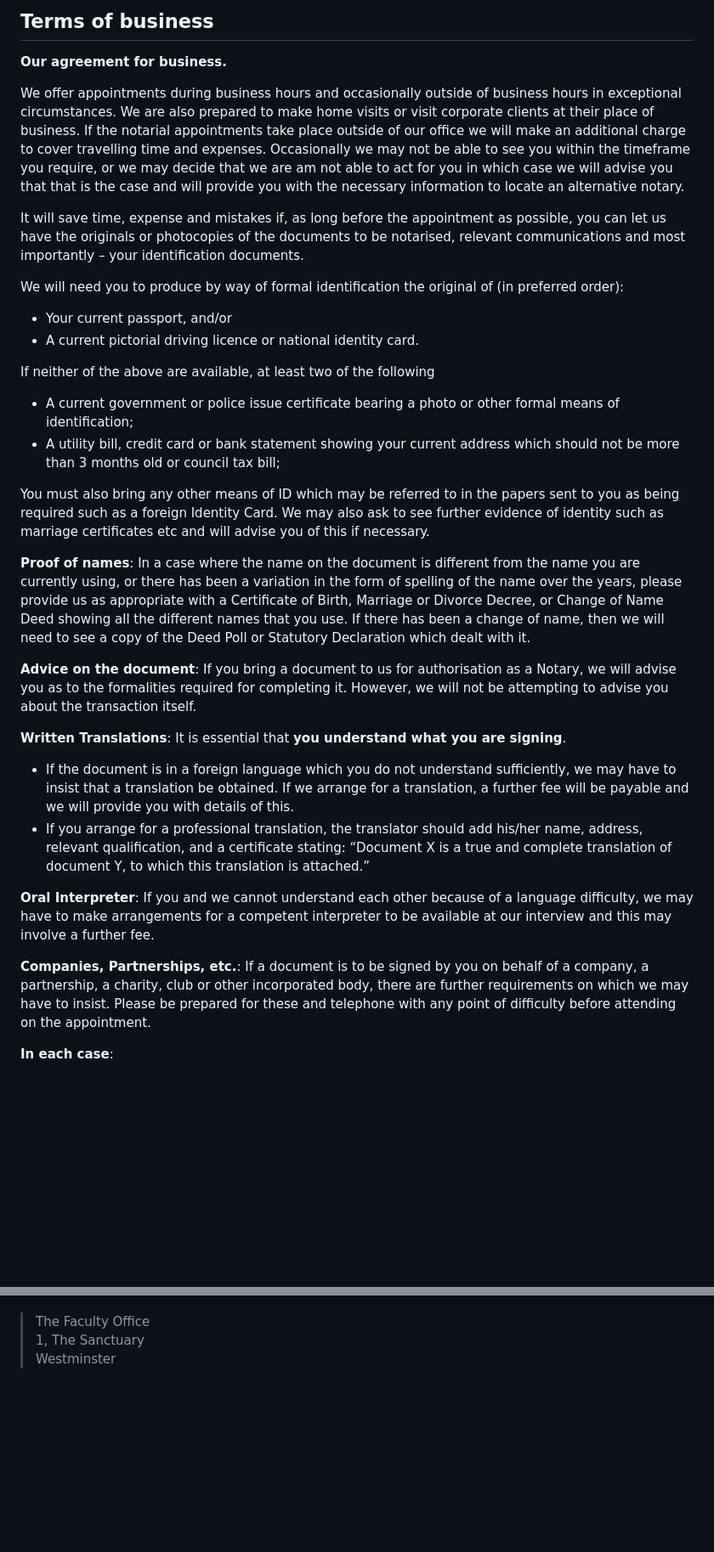
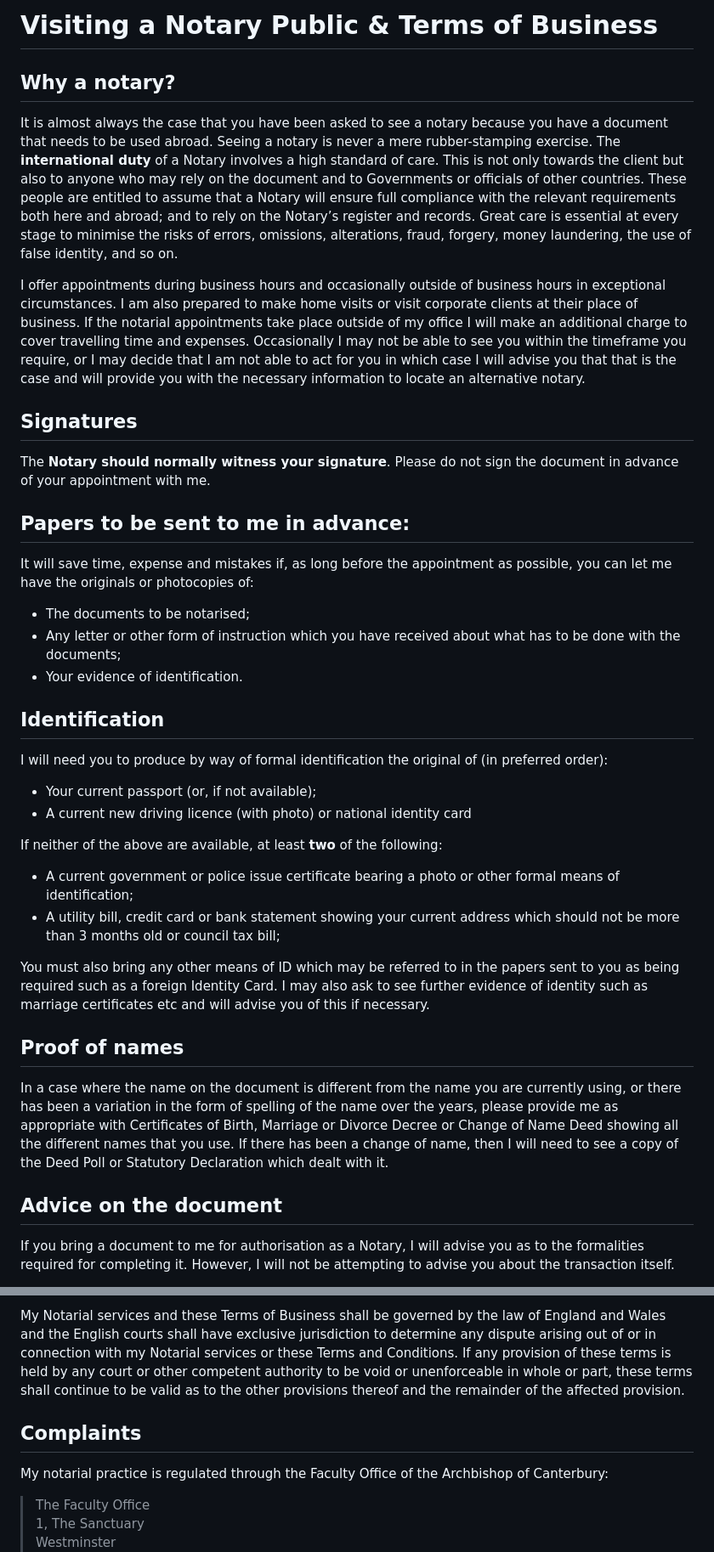
Before and after one commit to NotaryShopUK/notaryshopuk.github.io, a Markdown page: data/terms.md, 2 parts joined by grey strips. Shown at 85% size. Rendered like a GitHub page; blank space fills up the shorter version.

```diff
--- a/data/terms.md
+++ b/data/terms.md
@@ -1,68 +1,42 @@
-## Terms of business
+# Visiting a Notary Public & Terms of Business
 
-**Our agreement for business.**
+## Why a notary?
 
-We offer appointments during business hours and occasionally outside of business
-hours in exceptional circumstances. We are also prepared to make home visits or
-visit corporate clients at their place of business. If the notarial appointments
-take place outside of our office we will make an additional charge to cover
-travelling time and expenses.  Occasionally we may not be able to see you within
-the timeframe you require, or we may decide that we are am not able to act for
-you in which case we will advise you that that is the case and will provide you
-with the necessary information to locate an alternative notary.
+It is almost always the case that you have been asked to see a notary because you have a document that needs to be used abroad. Seeing a notary is never a mere rubber-stamping exercise. The __international duty__ of a Notary involves a high standard of care. This is not only towards the client but also to anyone who may rely on the document and to Governments or officials of other countries. These people are entitled to assume that a Notary will ensure full compliance with the relevant requirements both here and abroad; and to rely on the Notary’s register and records. Great care is essential at every stage to minimise the risks of errors, omissions, alterations, fraud, forgery, money laundering, the use of false identity, and so on.
 
-It will save time, expense and mistakes if, as long before the appointment as
-possible, you can let us have the originals or photocopies of the documents to
-be notarised, relevant communications and most importantly – your identification
-documents.
+I offer appointments during business hours and occasionally outside of business hours in exceptional circumstances. I am also prepared to make home visits or visit corporate clients at their place of business. If the notarial appointments take place outside of my office I will make an additional charge to cover travelling time and expenses. Occasionally I may not be able to see you within the timeframe you require, or I may decide that I am not able to act for you in which case I will advise you that that is the case and will provide you with the necessary information to locate an alternative notary.
 
-We will need you to produce by way of formal identification the original of (in
-preferred order):
-* Your current passport, and/or
-* A current pictorial driving licence or national identity card.
+## Signatures
 
-If neither of the above are available, at least two of the following
-* A current government or police issue certificate bearing a photo or other
-	formal means of identification;
-* A utility bill, credit card or bank statement showing your current address
-	which should not be more than 3 months old or council tax bill;
+The __Notary should normally witness your signature__. Please do not sign the document in advance of your appointment with me.
 
-You must also bring any other means of ID which may be referred to in the papers
-sent to you as being required such as a foreign Identity Card.  We may also ask
-to see further evidence of identity such as marriage certificates etc and will
-advise you of this if necessary.
+## Papers to be sent to me in advance:
 
-**Proof of names**: In a case where the name on the document is different from
-the name you are currently using, or there has been a variation in the form of
-spelling of the name over the years, please provide us as appropriate with
-a Certificate of Birth, Marriage or Divorce Decree, or Change of Name Deed showing
-all the different names that you use.  If there has been a change of name, then
-we will need to see a copy of the Deed Poll or Statutory Declaration which dealt
-with it.
+It will save time, expense and mistakes if, as long before the appointment as possible, you can let me have the originals or photocopies of:
 
-**Advice on the document**: If you bring a document to us for authorisation as a
-Notary, we will advise you as to the formalities required for completing it.
-However, we will not be attempting to advise you about the transaction itself.
+- The documents to be notarised;
+- Any letter or other form of instruction which you have received about what has to be done with the documents;
+- Your evidence of identification.
 
-**Written Translations**: It is essential that **you understand what you are
-signing**.
-* If the document is in a foreign language which you do not understand
-	sufficiently, we may have to insist that a translation be obtained. If we
-	arrange for a translation, a further fee will be payable and we will provide
-	you with details of this.
-* If you arrange for a professional translation, the translator should add
-	his/her name, address, relevant qualification, and a certificate stating:
-	“Document X is a true and complete translation of document Y, to which this
-	translation is attached.”
+## Identification
 
-**Oral Interpreter**: If you and we cannot understand each other because of a
-language difficulty, we may have to make arrangements for a competent
-interpreter to be available at our interview and this may involve a further fee.
+I will need you to produce by way of formal identification the original of (in preferred order):
 
-**Companies, Partnerships, etc.**: If a document is to be signed by you on
-behalf of a company, a partnership, a charity, club or other incorporated body,
-there are further requirements on which we may have to insist. Please be
-prepared for these and telephone with any point of difficulty before attending
-on the appointment.
+- Your current passport (or, if not available);
+- A current new driving licence (with photo) or national identity card
 
-**In each case**:
+If neither of the above are available, at least **two** of the following:
+
+- A current government or police issue certificate bearing a photo or other formal means of identification;
+- A utility bill, credit card or bank statement showing your current address which should not be more than 3 months old or council tax bill;
+
+You must also bring any other means of ID which may be referred to in the papers sent to you as being required such as a foreign Identity Card. I may also ask to see further evidence of identity such as marriage certificates etc and will advise you of this if necessary.
+
+## Proof of names
+
+In a case where the name on the document is different from the name you are currently using, or there has been a variation in the form of spelling of the name over the years, please provide me as appropriate with Certificates of Birth, Marriage or Divorce Decree or Change of Name Deed showing all the different names that you use. If there has been a change of name, then I will need to see a copy of the Deed Poll or Statutory Declaration which dealt with it.
+
+## Advice on the document
+
+If you bring a document to me for authorisation as a Notary, I will advise you as to the formalities required for completing it. However, I will not be attempting to advise you about the transaction itself.
+
@@ -179,3 +135,8 @@ the Archbishop of Canterbury:
+My Notarial services and these Terms of Business shall be governed by the law of England and Wales and the English courts shall have exclusive jurisdiction to determine any dispute arising out of or in connection with my Notarial services or these Terms and Conditions. If any provision of these terms is held by any court or other competent authority to be void or unenforceable in whole or part, these terms shall continue to be valid as to the other provisions thereof and the remainder of the affected provision.
+
+## Complaints
+
+My notarial practice is regulated through the Faculty Office of the Archbishop of Canterbury:
 
 > The Faculty Office <br />
 > 1, The Sanctuary <br />
```
Also changed, not shown: other parts of data/terms.md (+106 -132 lines).
